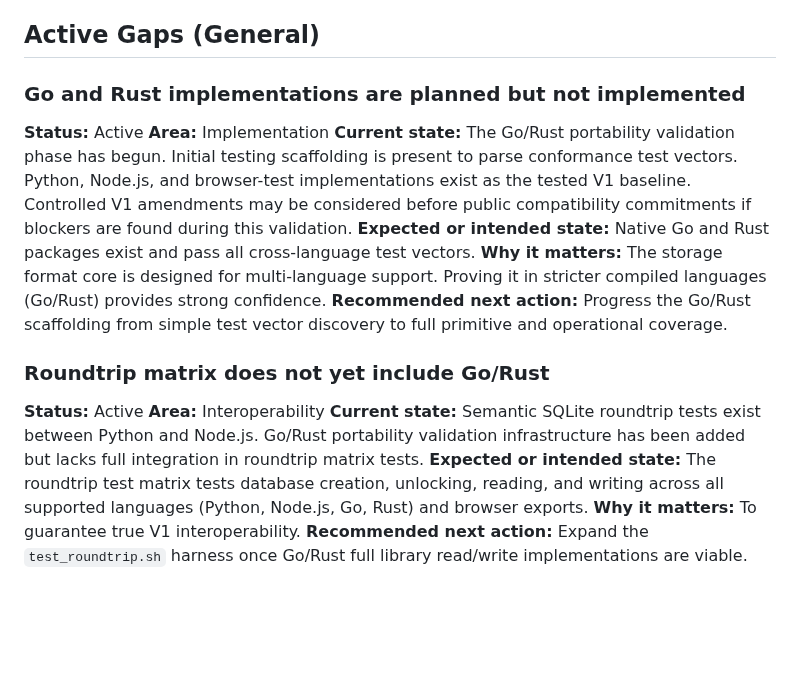
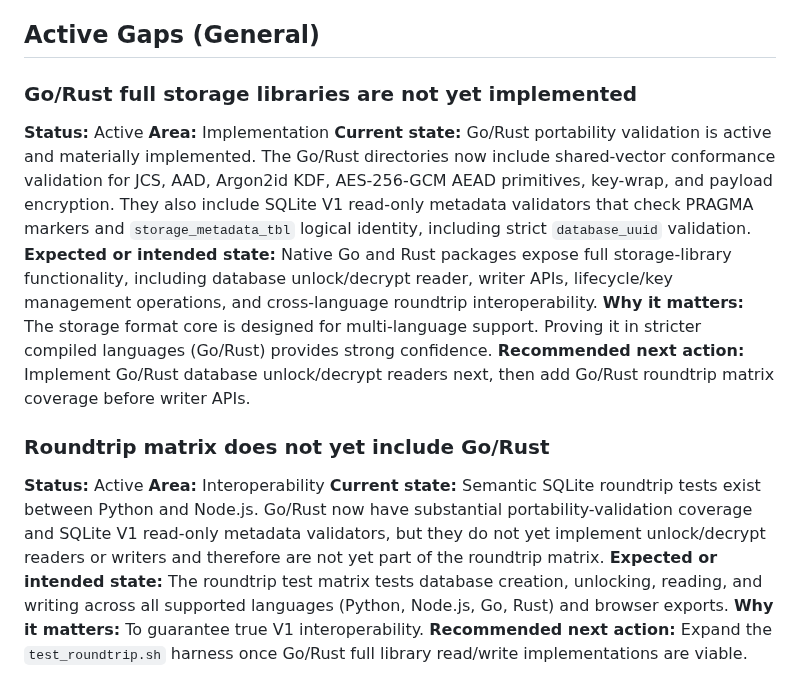
Before and after one commit to TakashiSasaki/encrypted-database, a Markdown page: docs/implementation-notes/implementation-gaps.md, the part around the change. Drawn GitHub-style; blank space fills up the shorter version.

Commit message:
docs: update Go/Rust portability validation status
Updates the `implementation-gaps.md`, `storage-format.md`, and
`storage-format-sqlite.md` files to reflect the current state of Go
and Rust implementations. They are no longer just "planned", but are
active portability-validation scaffolds, having implemented various
crypto validations (JCS, AAD, KDF, AEAD, Key-Wrap, Payload) and
SQLite V1 read-only metadata validation.

This change does not affect code or test vectors, serving solely as a
documentation cleanup.

Co-authored-by: TakashiSasaki <556958+TakashiSasaki@users.noreply.github.com>

```diff
--- a/docs/implementation-notes/implementation-gaps.md
+++ b/docs/implementation-notes/implementation-gaps.md
@@ -48,20 +48,20 @@ None.
 
 ## Active Gaps (General)
 
-### Go and Rust implementations are planned but not implemented
+### Go/Rust full storage libraries are not yet implemented
 
 **Status:** Active
 **Area:** Implementation
-**Current state:** The Go/Rust portability validation phase has begun. Initial testing scaffolding is present to parse conformance test vectors. Python, Node.js, and browser-test implementations exist as the tested V1 baseline. Controlled V1 amendments may be considered before public compatibility commitments if blockers are found during this validation.
-**Expected or intended state:** Native Go and Rust packages exist and pass all cross-language test vectors.
+**Current state:** Go/Rust portability validation is active and materially implemented. The Go/Rust directories now include shared-vector conformance validation for JCS, AAD, Argon2id KDF, AES-256-GCM AEAD primitives, key-wrap, and payload encryption. They also include SQLite V1 read-only metadata validators that check PRAGMA markers and `storage_metadata_tbl` logical identity, including strict `database_uuid` validation.
+**Expected or intended state:** Native Go and Rust packages expose full storage-library functionality, including database unlock/decrypt reader, writer APIs, lifecycle/key management operations, and cross-language roundtrip interoperability.
 **Why it matters:** The storage format core is designed for multi-language support. Proving it in stricter compiled languages (Go/Rust) provides strong confidence.
-**Recommended next action:** Progress the Go/Rust scaffolding from simple test vector discovery to full primitive and operational coverage.
+**Recommended next action:** Implement Go/Rust database unlock/decrypt readers next, then add Go/Rust roundtrip matrix coverage before writer APIs.
 
 ### Roundtrip matrix does not yet include Go/Rust
 
 **Status:** Active
 **Area:** Interoperability
-**Current state:** Semantic SQLite roundtrip tests exist between Python and Node.js. Go/Rust portability validation infrastructure has been added but lacks full integration in roundtrip matrix tests.
+**Current state:** Semantic SQLite roundtrip tests exist between Python and Node.js. Go/Rust now have substantial portability-validation coverage and SQLite V1 read-only metadata validators, but they do not yet implement unlock/decrypt readers or writers and therefore are not yet part of the roundtrip matrix.
 **Expected or intended state:** The roundtrip test matrix tests database creation, unlocking, reading, and writing across all supported languages (Python, Node.js, Go, Rust) and browser exports.
 **Why it matters:** To guarantee true V1 interoperability.
 **Recommended next action:** Expand the `test_roundtrip.sh` harness once Go/Rust full library read/write implementations are viable.
```
Also changed, not shown: docs/spec/storage-format-sqlite.md (+1 -1 lines), docs/spec/storage-format.md (+1 -1 lines).
